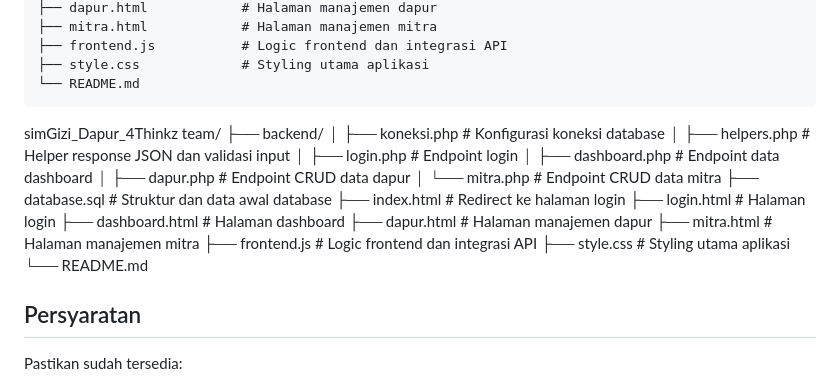
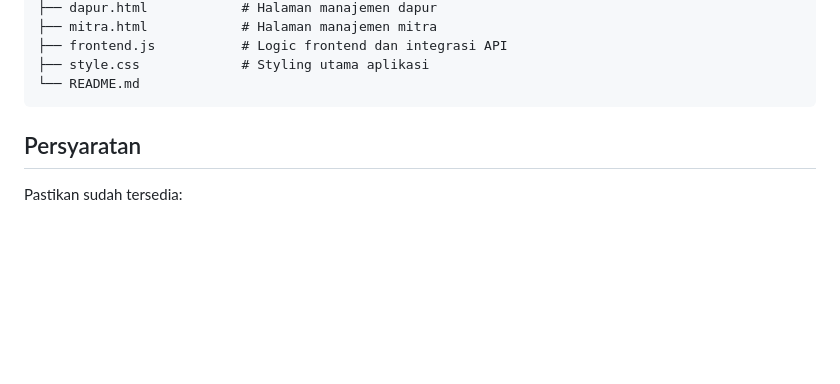
Before and after one commit to kampusriset/24g_simgizi_dapur, a Markdown page: README.md, the part around the change. Drawn GitHub-style; blank space fills up the shorter version.

Commit message:
remove outdated folder structure from README.md

````diff
--- a/README.md
+++ b/README.md
@@ -44,24 +44,6 @@ simGizi_Dapur_4Thinkz_team/
 ├── style.css             # Styling utama aplikasi
 └── README.md
 ```
-
-simGizi_Dapur_4Thinkz team/
-├── backend/
-│ ├── koneksi.php # Konfigurasi koneksi database
-│ ├── helpers.php # Helper response JSON dan validasi input
-│ ├── login.php # Endpoint login
-│ ├── dashboard.php # Endpoint data dashboard
-│ ├── dapur.php # Endpoint CRUD data dapur
-│ └── mitra.php # Endpoint CRUD data mitra
-├── database.sql # Struktur dan data awal database
-├── index.html # Redirect ke halaman login
-├── login.html # Halaman login
-├── dashboard.html # Halaman dashboard
-├── dapur.html # Halaman manajemen dapur
-├── mitra.html # Halaman manajemen mitra
-├── frontend.js # Logic frontend dan integrasi API
-├── style.css # Styling utama aplikasi
-└── README.md
 
 ## Persyaratan
 
````
